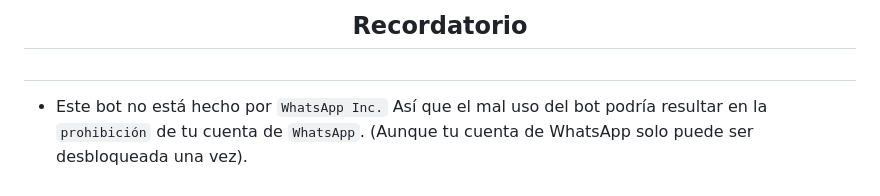
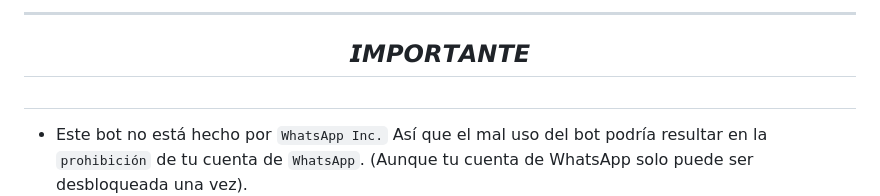
Before and after one commit to davidprospero123/REM-CHAM-MD, a Markdown page: README.md, the part around the change printed below. Drawn GitHub-style.

```diff
--- a/README.md
+++ b/README.md
@@ -228,6 +246,7 @@ Pega la URL de tu repositorio forked de REM-CHAM y haz clic en importar.
 
-<h2 align="center">  Recordatorio
-</h2>
+<hr>
+
+<h2 align="center"> 𝙄𝙈𝙋𝙊𝙍𝙏𝘼𝙉𝙏𝙀 </h2>
 
 ##
 - Este bot no está hecho por `WhatsApp Inc.` Así que el mal uso del bot podría resultar en la `prohibición` de tu cuenta de `WhatsApp`. (Aunque tu cuenta de WhatsApp solo puede ser desbloqueada una vez).
```
Also changed, not shown: other parts of README.md (+22 -4 lines).
